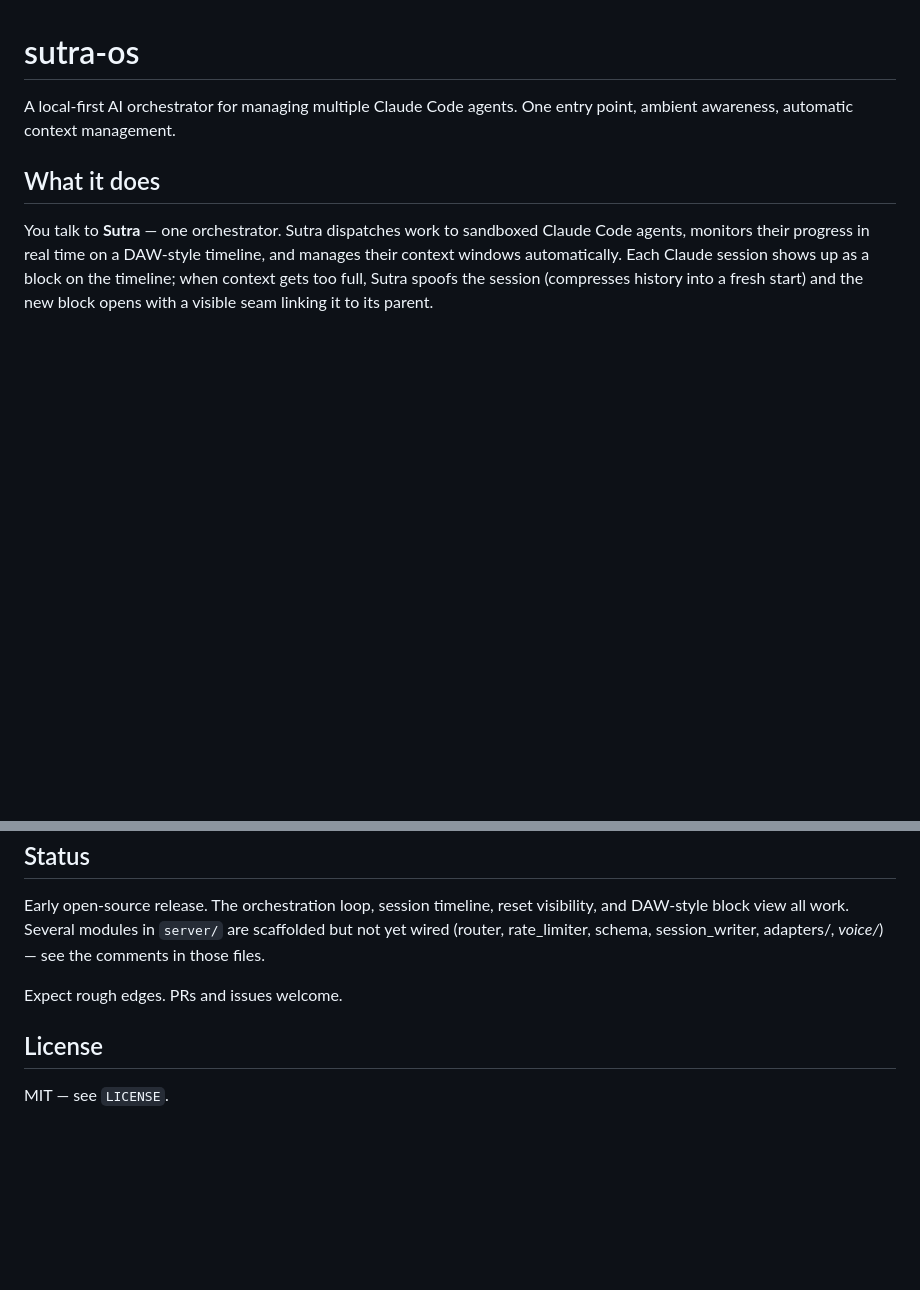
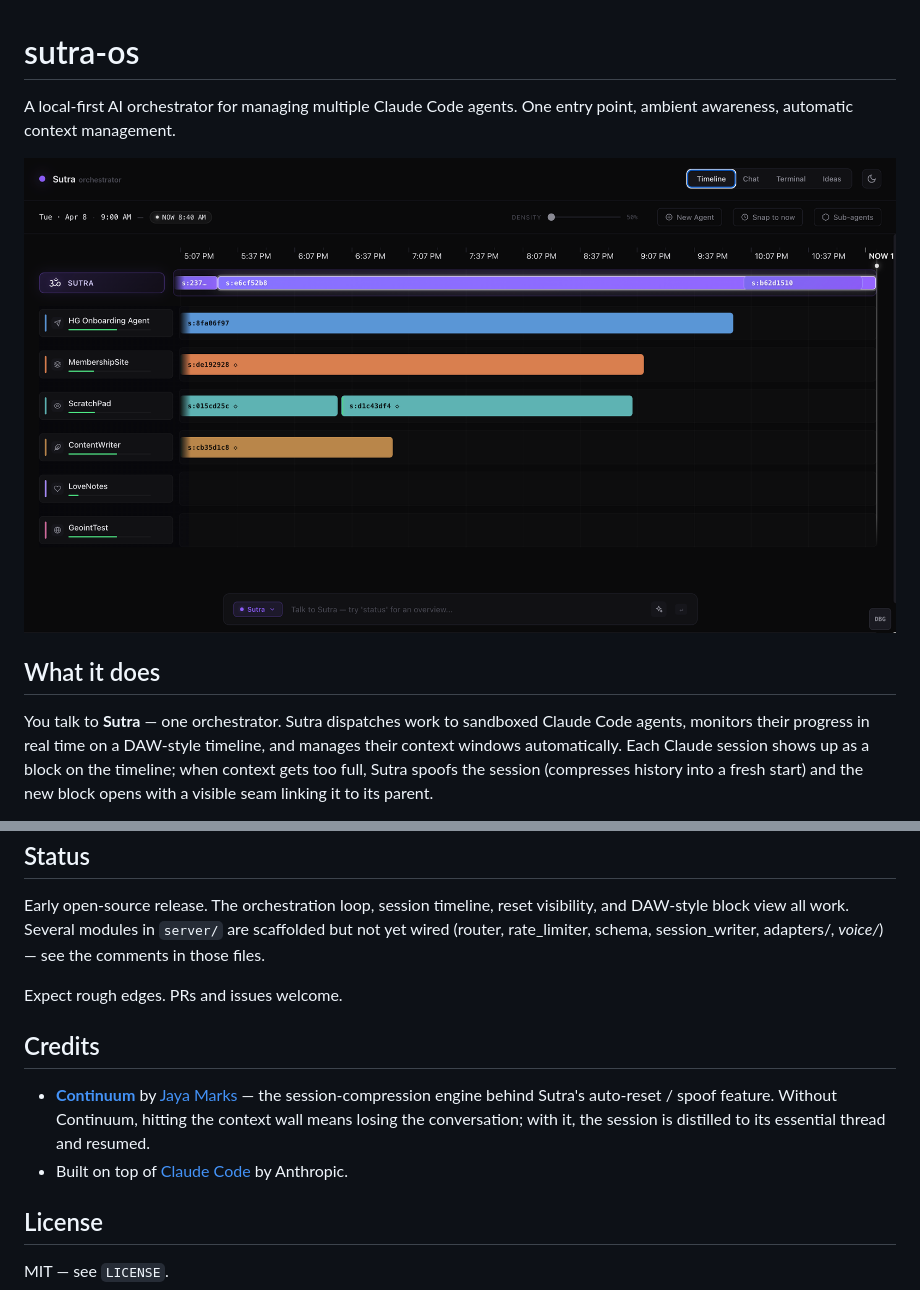
Before and after one commit to ckelimarks/sutra-os, a Markdown page: README.md, 2 parts joined by grey strips. Rendered like a GitHub page; pictures changed too: docs/timeline.png (added); blank space fills up the shorter version.

Commit message:
Add timeline screenshot and Continuum credit
- Embed docs/timeline.png in the README so the project's "DAW-style
  session timeline" pitch is visible at a glance.
- Credit Jaya Marks (@symbolic01) for Continuum, the session-compression
  engine behind Sutra's auto-reset/spoof feature.
- Fix the placeholder Continuum link.

```diff
--- a/README.md
+++ b/README.md
@@ -1,6 +1,8 @@
 # sutra-os
 
 A local-first AI orchestrator for managing multiple Claude Code agents. One entry point, ambient awareness, automatic context management.
+
+![Sutra orchestrator timeline view — DAW-style lanes with one block per Claude session](docs/timeline.png)
 
 ## What it does
 
@@ -96,6 +98,11 @@ Early open-source release. The orchestration loop, session timeline, reset visib
 
 Expect rough edges. PRs and issues welcome.
 
+## Credits
+
+- **[Continuum](https://github.com/symbolic01/continuum)** by [Jaya Marks](https://github.com/symbolic01) — the session-compression engine behind Sutra's auto-reset / spoof feature. Without Continuum, hitting the context wall means losing the conversation; with it, the session is distilled to its essential thread and resumed.
+- Built on top of [Claude Code](https://github.com/anthropics/claude-code) by Anthropic.
+
 ## License
 
 MIT — see `LICENSE`.
```
Also changed, not shown: other parts of README.md (+1 -1 lines).
